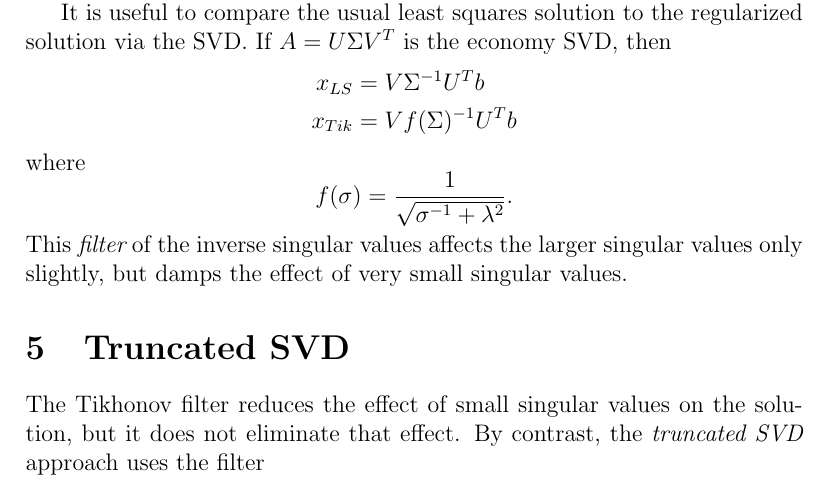
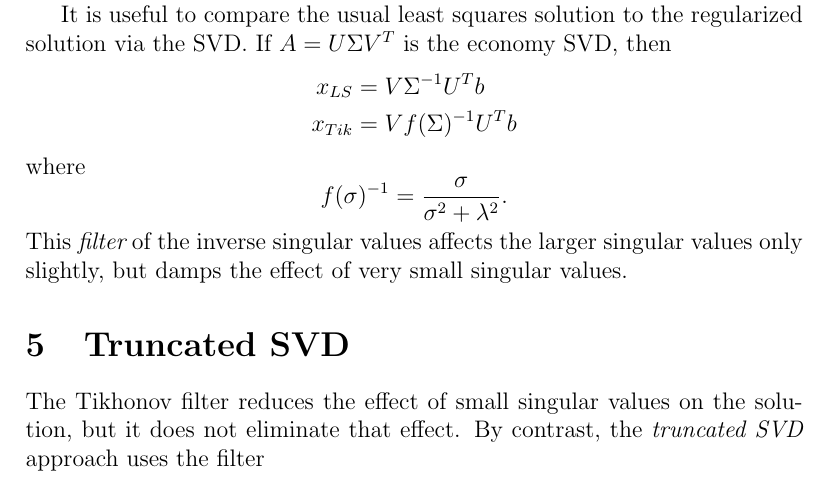
Before and after one commit to dbindel/cs4220-s17, a LaTeX document (lec/2017-02-27.tex): part of page 5 of 6, cut so that both start at the same text. Compiled offline with pdfLaTeX.

Commit message:
Corrected Tikhonov filter.

```diff
--- a/lec/2017-02-27.tex
+++ b/lec/2017-02-27.tex
@@ -225,7 +225,7 @@ economy SVD, then
 \end{align*}
 where
 \[
-  f(\sigma) = \frac{1}{\sqrt{\sigma^{-1} + \lambda^2}}.
+  f(\sigma)^{-1} = \frac{\sigma}{\sigma^2 + \lambda^2}.
 \]
 This {\em filter} of the inverse singular values affects the larger
 singular values only slightly, but damps the effect of very small
```
